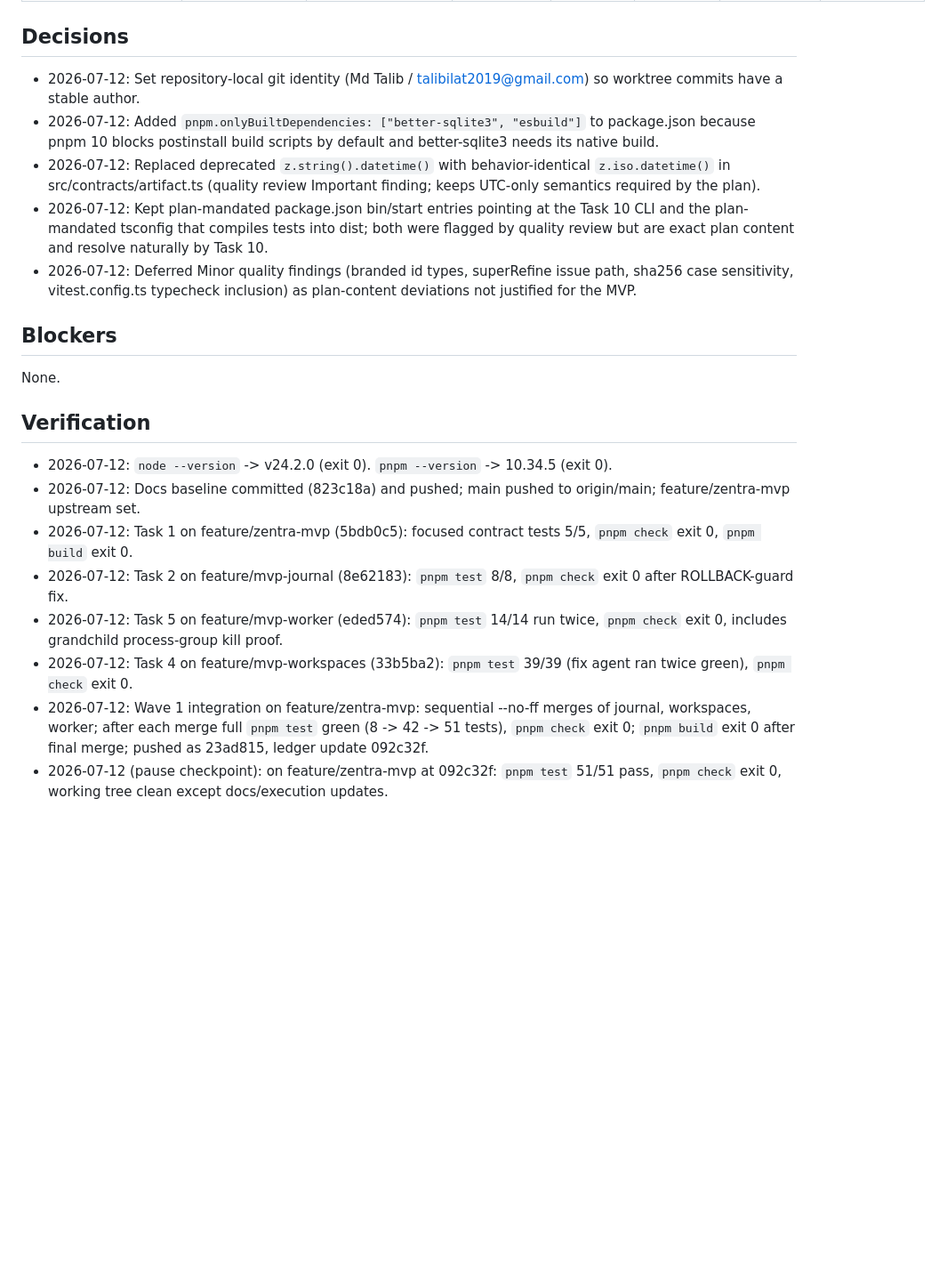
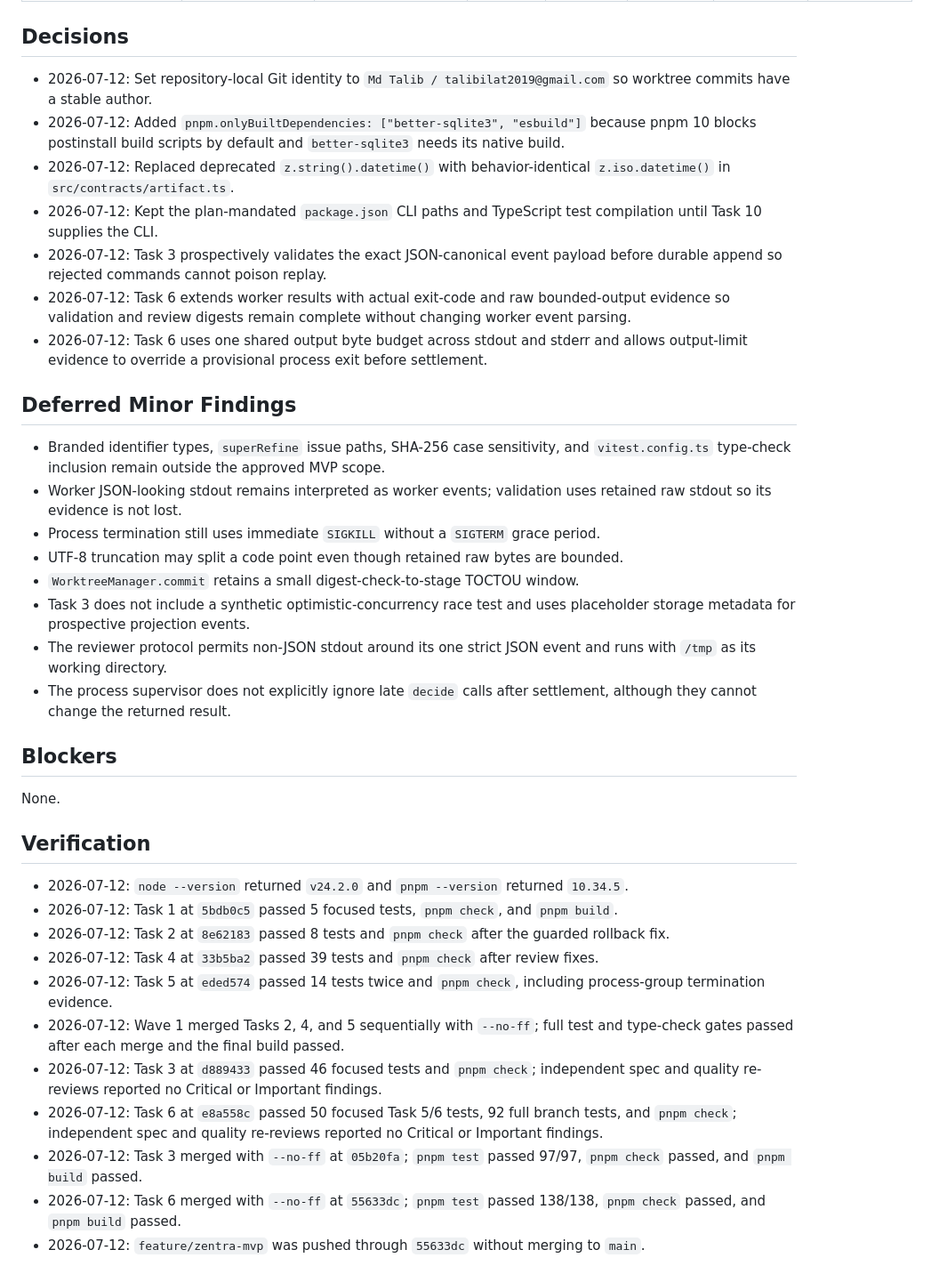
Before and after one commit to talibilat/zentra, a Markdown page: docs/execution/mvp-progress.md, the part around one of its changes. Shown at 89% size. Rendered like a GitHub page; blank space fills up the shorter version.

Commit message:
docs: record Wave 2 integration

```diff
--- a/docs/execution/mvp-progress.md
+++ b/docs/execution/mvp-progress.md
@@ -24,20 +26,39 @@
 
 ## Decisions
-- 2026-07-12: Set repository-local git identity (Md Talib / talibilat2019@gmail.com) so worktree commits have a stable author.
-- 2026-07-12: Added `pnpm.onlyBuiltDependencies: ["better-sqlite3", "esbuild"]` to package.json because pnpm 10 blocks postinstall build scripts by default and better-sqlite3 needs its native build.
-- 2026-07-12: Replaced deprecated `z.string().datetime()` with behavior-identical `z.iso.datetime()` in src/contracts/artifact.ts (quality review Important finding; keeps UTC-only semantics required by the plan).
-- 2026-07-12: Kept plan-mandated package.json bin/start entries pointing at the Task 10 CLI and the plan-mandated tsconfig that compiles tests into dist; both were flagged by quality review but are exact plan content and resolve naturally by Task 10.
-- 2026-07-12: Deferred Minor quality findings (branded id types, superRefine issue path, sha256 case sensitivity, vitest.config.ts typecheck inclusion) as plan-content deviations not justified for the MVP.
+
+- 2026-07-12: Set repository-local Git identity to `Md Talib / talibilat2019@gmail.com` so worktree commits have a stable author.
+- 2026-07-12: Added `pnpm.onlyBuiltDependencies: ["better-sqlite3", "esbuild"]` because pnpm 10 blocks postinstall build scripts by default and `better-sqlite3` needs its native build.
+- 2026-07-12: Replaced deprecated `z.string().datetime()` with behavior-identical `z.iso.datetime()` in `src/contracts/artifact.ts`.
+- 2026-07-12: Kept the plan-mandated `package.json` CLI paths and TypeScript test compilation until Task 10 supplies the CLI.
+- 2026-07-12: Task 3 prospectively validates the exact JSON-canonical event payload before durable append so rejected commands cannot poison replay.
+- 2026-07-12: Task 6 extends worker results with actual exit-code and raw bounded-output evidence so validation and review digests remain complete without changing worker event parsing.
+- 2026-07-12: Task 6 uses one shared output byte budget across stdout and stderr and allows output-limit evidence to override a provisional process exit before settlement.
+
+## Deferred Minor Findings
+
+- Branded identifier types, `superRefine` issue paths, SHA-256 case sensitivity, and `vitest.config.ts` type-check inclusion remain outside the approved MVP scope.
+- Worker JSON-looking stdout remains interpreted as worker events; validation uses retained raw stdout so its evidence is not lost.
+- Process termination still uses immediate `SIGKILL` without a `SIGTERM` grace period.
+- UTF-8 truncation may split a code point even though retained raw bytes are bounded.
+- `WorktreeManager.commit` retains a small digest-check-to-stage TOCTOU window.
+- Task 3 does not include a synthetic optimistic-concurrency race test and uses placeholder storage metadata for prospective projection events.
+- The reviewer protocol permits non-JSON stdout around its one strict JSON event and runs with `/tmp` as its working directory.
+- The process supervisor does not explicitly ignore late `decide` calls after settlement, although they cannot change the returned result.
 
 ## Blockers
+
 None.
 
 ## Verification
-- 2026-07-12: `node --version` -> v24.2.0 (exit 0). `pnpm --version` -> 10.34.5 (exit 0).
-- 2026-07-12: Docs baseline committed (823c18a) and pushed; main pushed to origin/main; feature/zentra-mvp upstream set.
-- 2026-07-12: Task 1 on feature/zentra-mvp (5bdb0c5): focused contract tests 5/5, `pnpm check` exit 0, `pnpm build` exit 0.
-- 2026-07-12: Task 2 on feature/mvp-journal (8e62183): `pnpm test` 8/8, `pnpm check` exit 0 after ROLLBACK-guard fix.
-- 2026-07-12: Task 5 on feature/mvp-worker (eded574): `pnpm test` 14/14 run twice, `pnpm check` exit 0, includes grandchild process-group kill proof.
-- 2026-07-12: Task 4 on feature/mvp-workspaces (33b5ba2): `pnpm test` 39/39 (fix agent ran twice green), `pnpm check` exit 0.
-- 2026-07-12: Wave 1 integration on feature/zentra-mvp: sequential --no-ff merges of journal, workspaces, worker; after each merge full `pnpm test` green (8 -> 42 -> 51 tests), `pnpm check` exit 0; `pnpm build` exit 0 after final merge; pushed as 23ad815, ledger update 092c32f.
-- 2026-07-12 (pause checkpoint): on feature/zentra-mvp at 092c32f: `pnpm test` 51/51 pass, `pnpm check` exit 0, working tree clean except docs/execution updates.
+
+- 2026-07-12: `node --version` returned `v24.2.0` and `pnpm --version` returned `10.34.5`.
+- 2026-07-12: Task 1 at `5bdb0c5` passed 5 focused tests, `pnpm check`, and `pnpm build`.
+- 2026-07-12: Task 2 at `8e62183` passed 8 tests and `pnpm check` after the guarded rollback fix.
+- 2026-07-12: Task 4 at `33b5ba2` passed 39 tests and `pnpm check` after review fixes.
+- 2026-07-12: Task 5 at `eded574` passed 14 tests twice and `pnpm check`, including process-group termination evidence.
+- 2026-07-12: Wave 1 merged Tasks 2, 4, and 5 sequentially with `--no-ff`; full test and type-check gates passed after each merge and the final build passed.
+- 2026-07-12: Task 3 at `d889433` passed 46 focused tests and `pnpm check`; independent spec and quality re-reviews reported no Critical or Important findings.
+- 2026-07-12: Task 6 at `e8a558c` passed 50 focused Task 5/6 tests, 92 full branch tests, and `pnpm check`; independent spec and quality re-reviews reported no Critical or Important findings.
+- 2026-07-12: Task 3 merged with `--no-ff` at `05b20fa`; `pnpm test` passed 97/97, `pnpm check` passed, and `pnpm build` passed.
+- 2026-07-12: Task 6 merged with `--no-ff` at `55633dc`; `pnpm test` passed 138/138, `pnpm check` passed, and `pnpm build` passed.
+- 2026-07-12: `feature/zentra-mvp` was pushed through `55633dc` without merging to `main`.
```
Also changed, not shown: other parts of docs/execution/mvp-progress.md (+18 -16 lines), docs/execution/HANDOFF.md (+57 -55 lines).
